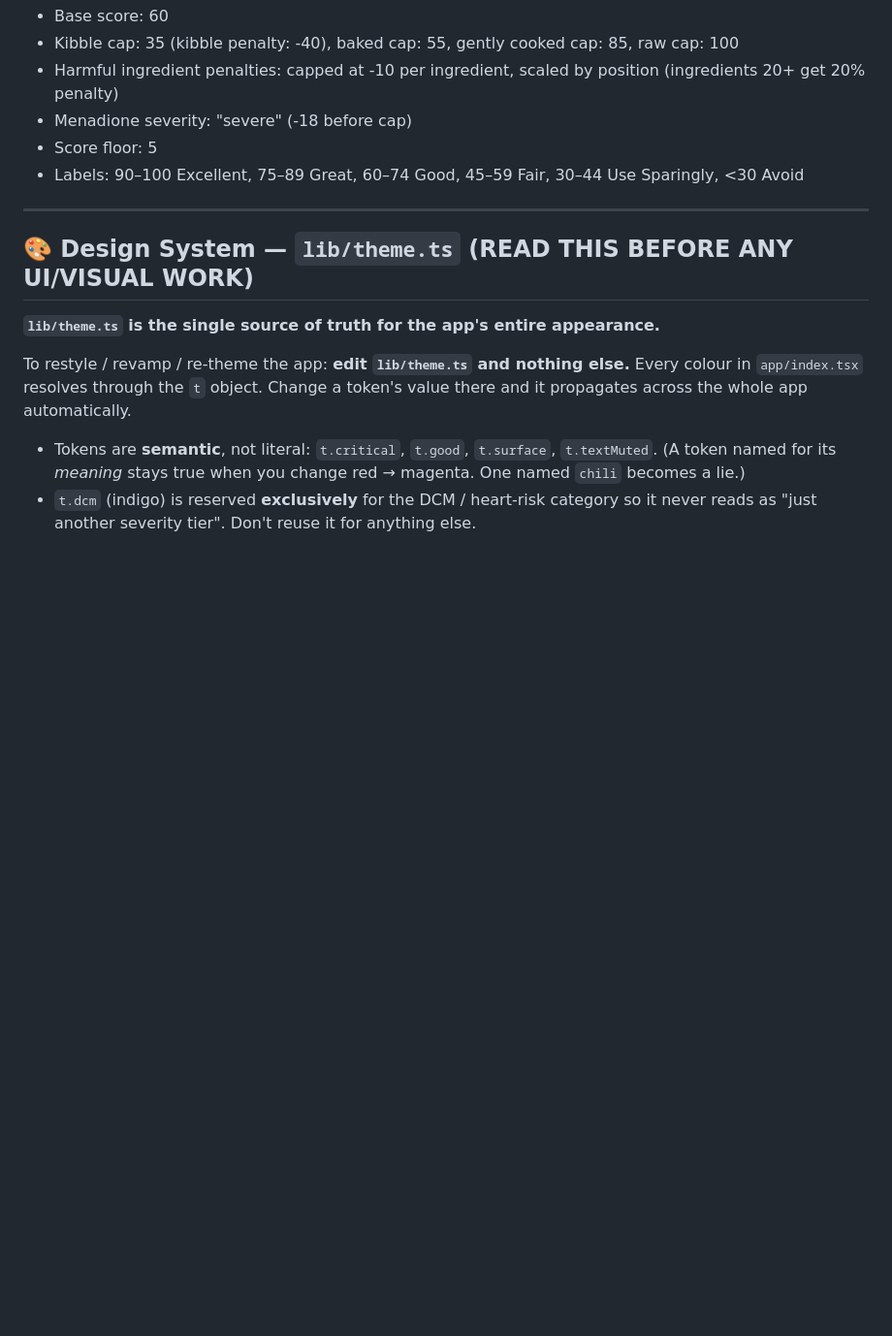
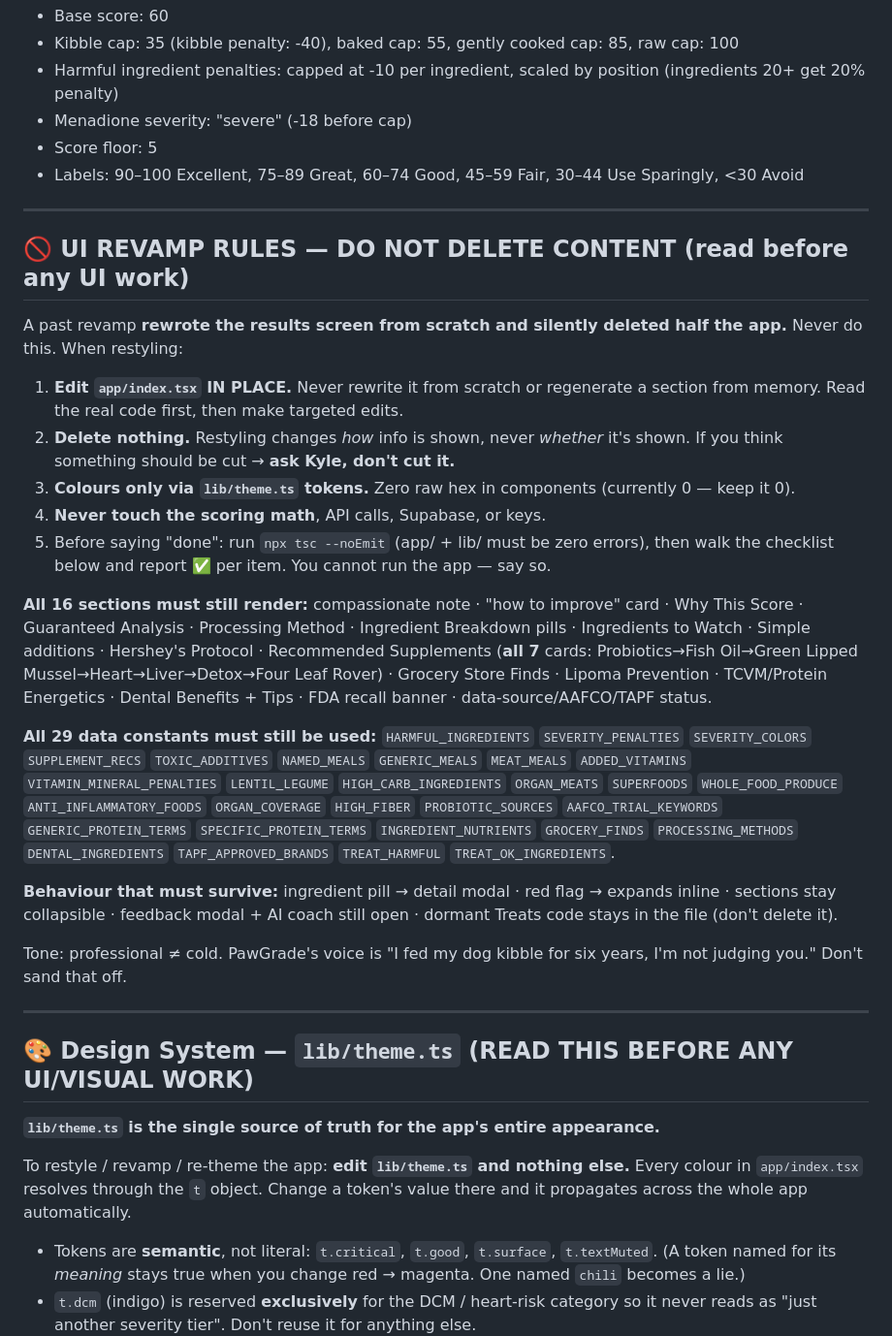
Before and after one commit to kcab77/dog-food-scanner, a Markdown page: CLAUDE.md, the part around the change. Shown at 97% size. Rendered like a GitHub page; blank space fills up the shorter version.

Commit message:
Move UI revamp guardrails into CLAUDE.md so they survive model switches
The revamp rules only worked if they were in the prompt — a mid-task model
switch dropped them and content got deleted again. CLAUDE.md is auto-loaded
every session by every model, so the do-not-delete inventory (16 sections,
29 constants), the no-rewrite-from-scratch rule, and the self-audit
requirement now persist regardless of which model is running.

Co-Authored-By: Claude Fable 5 <noreply@anthropic.com>

```diff
--- a/CLAUDE.md
+++ b/CLAUDE.md
@@ -122,6 +122,45 @@ Scoring algorithm (unchanged across recent UI work — **do not change scoring w
 
 ---
 
+## 🚫 UI REVAMP RULES — DO NOT DELETE CONTENT (read before any UI work)
+
+A past revamp **rewrote the results screen from scratch and silently deleted half the
+app.** Never do this. When restyling:
+
+1. **Edit `app/index.tsx` IN PLACE.** Never rewrite it from scratch or regenerate a
+   section from memory. Read the real code first, then make targeted edits.
+2. **Delete nothing.** Restyling changes *how* info is shown, never *whether* it's
+   shown. If you think something should be cut → **ask Kyle, don't cut it.**
+3. **Colours only via `lib/theme.ts` tokens.** Zero raw hex in components (currently 0 — keep it 0).
+4. **Never touch the scoring math**, API calls, Supabase, or keys.
+5. Before saying "done": run `npx tsc --noEmit` (app/ + lib/ must be zero errors), then
+   walk the checklist below and report ✅ per item. You cannot run the app — say so.
+
+**All 16 sections must still render:** compassionate note · "how to improve" card · Why
+This Score · Guaranteed Analysis · Processing Method · Ingredient Breakdown pills ·
+Ingredients to Watch · Simple additions · Hershey's Protocol · Recommended Supplements
+(**all 7** cards: Probiotics→Fish Oil→Green Lipped Mussel→Heart→Liver→Detox→Four Leaf
+Rover) · Grocery Store Finds · Lipoma Prevention · TCVM/Protein Energetics · Dental
+Benefits + Tips · FDA recall banner · data-source/AAFCO/TAPF status.
+
+**All 29 data constants must still be used:** `HARMFUL_INGREDIENTS` `SEVERITY_PENALTIES`
+`SEVERITY_COLORS` `SUPPLEMENT_RECS` `TOXIC_ADDITIVES` `NAMED_MEALS` `GENERIC_MEALS`
+`MEAT_MEALS` `ADDED_VITAMINS` `VITAMIN_MINERAL_PENALTIES` `LENTIL_LEGUME`
+`HIGH_CARB_INGREDIENTS` `ORGAN_MEATS` `SUPERFOODS` `WHOLE_FOOD_PRODUCE`
+`ANTI_INFLAMMATORY_FOODS` `ORGAN_COVERAGE` `HIGH_FIBER` `PROBIOTIC_SOURCES`
+`AAFCO_TRIAL_KEYWORDS` `GENERIC_PROTEIN_TERMS` `SPECIFIC_PROTEIN_TERMS`
+`INGREDIENT_NUTRIENTS` `GROCERY_FINDS` `PROCESSING_METHODS` `DENTAL_INGREDIENTS`
+`TAPF_APPROVED_BRANDS` `TREAT_HARMFUL` `TREAT_OK_INGREDIENTS`.
+
+**Behaviour that must survive:** ingredient pill → detail modal · red flag → expands
+inline · sections stay collapsible · feedback modal + AI coach still open · dormant
+Treats code stays in the file (don't delete it).
+
+Tone: professional ≠ cold. PawGrade's voice is "I fed my dog kibble for six years, I'm
+not judging you." Don't sand that off.
+
+---
+
 ## 🎨 Design System — `lib/theme.ts` (READ THIS BEFORE ANY UI/VISUAL WORK)
 
 **`lib/theme.ts` is the single source of truth for the app's entire appearance.**
```
